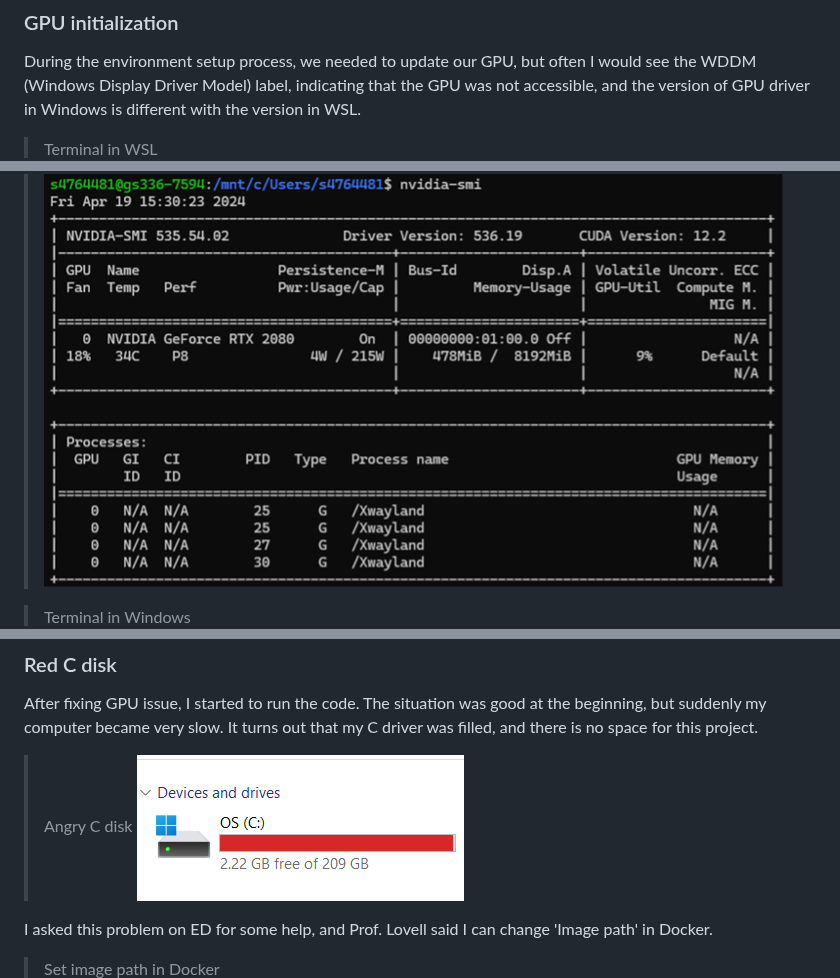
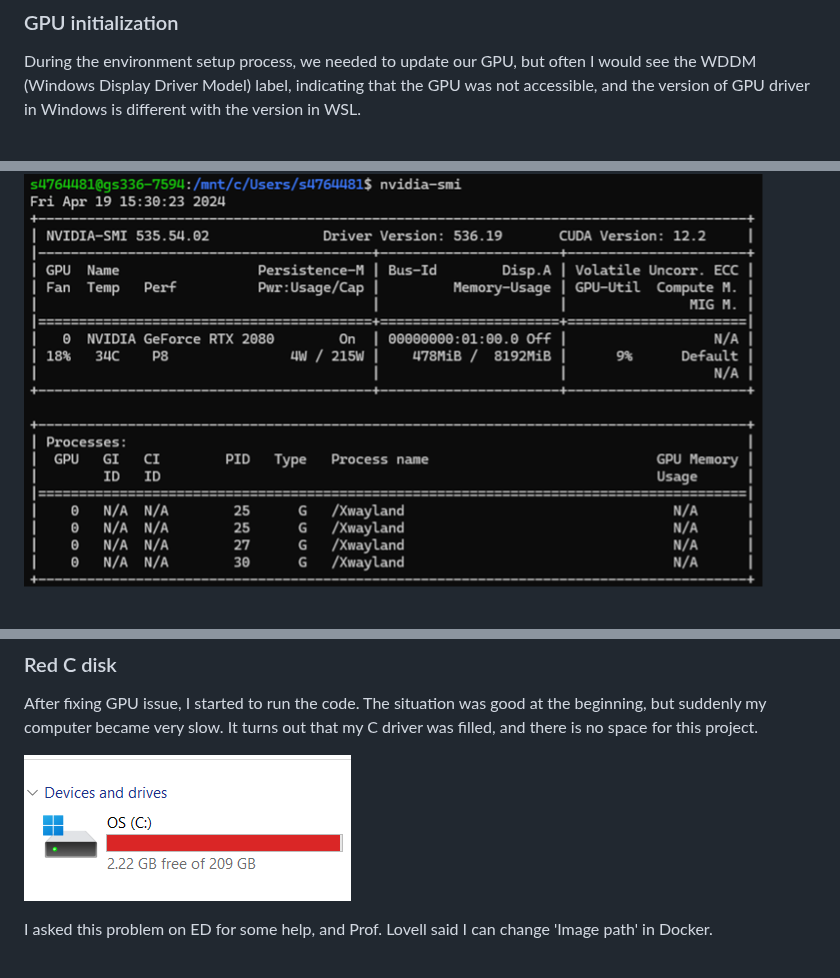
Before and after one commit to semi-apple/fastailearing.github.io, a Markdown page: post/20_04_2024_reflection_about_fastai.md, 3 parts joined by grey strips. Rendered like a GitHub page.

```diff
--- a/post/20_04_2024_reflection_about_fastai.md
+++ b/post/20_04_2024_reflection_about_fastai.md
@@ -57,10 +57,8 @@ Since the course22 file needed to run in a Docker environment, we first had to s
 
 During the environment setup process, we needed to update our GPU, but often I would see the WDDM (Windows Display Driver Model) label, indicating that the GPU was not accessible, and the version of GPU driver in Windows is different with the version in WSL.
 
-> Terminal in WSL
 ![Terminal in WSL](../pictures/GPU-output-in-wsl.png)
 
-> Terminal in Windows
 ![Terminal in Windows](../pictures/GPU-output-in-Windows.png)
 
 Here we have two different versions of GPU. In Windows, the version is NVIDIA-SMI 536.19, yet in WSL is NVIDIA-SMI 535.54.02. I notice that the GPU driver in Ubuntu 22.04 may be different with the GPU driver in Windows, even though I am so sure that I have installed only one version's GPU driver. The driver which has a low version cannot run on Windows, but can run on Ubuntu. The driver which has a high version can run on Windows, yet not on Ubuntu.
@@ -71,12 +69,10 @@ On this assignment, Ubuntu 22.04 only support the GPU driver version lower that
 
 After fixing GPU issue, I started to run the code. The situation was good at the beginning, but suddenly my computer became very slow. It turns out that my C driver was filled, and there is no space for this project.
 
-> Angry C disk
 ![Angry C disk](../pictures/red-C.png)
 
 I asked this problem on ED for some help, and Prof. Lovell said I can change 'Image path' in Docker.
 
-> Set image path in Docker
 ![Set image path in Docker](../pictures/set-image-path.png)
 
 After setting the path, the issued was solved, but there are other problems that bother me, so I have to use the laboratory computer with a remote connection. It turns out that the computer in the laboratory is still very reliable.
```
Also changed, not shown: other parts of post/20_04_2024_reflection_about_fastai.md (+0 -1 lines).
